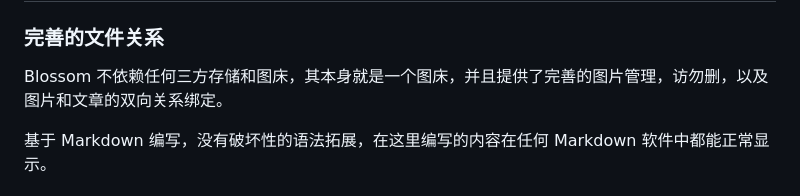
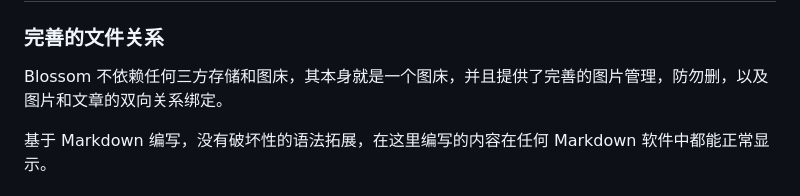
Before and after one commit to blossom-editor/blossom, a Markdown page: README.md, the part around the change. GitHub-like rendering.

Commit message:
(fixed) text-error fixed

```diff
--- a/README.md
+++ b/README.md
@@ -23,7 +23,7 @@ Blossom 是一个支持**私有部署**的**云端双链笔记软件**，你可
 
 ### 完善的文件关系
 
-Blossom 不依赖任何三方存储和图床，其本身就是一个图床，并且提供了完善的图片管理，访勿删，以及图片和文章的双向关系绑定。
+Blossom 不依赖任何三方存储和图床，其本身就是一个图床，并且提供了完善的图片管理，防勿删，以及图片和文章的双向关系绑定。
 
 基于 Markdown 编写，没有破坏性的语法拓展，在这里编写的内容在任何 Markdown 软件中都能正常显示。
 
```
